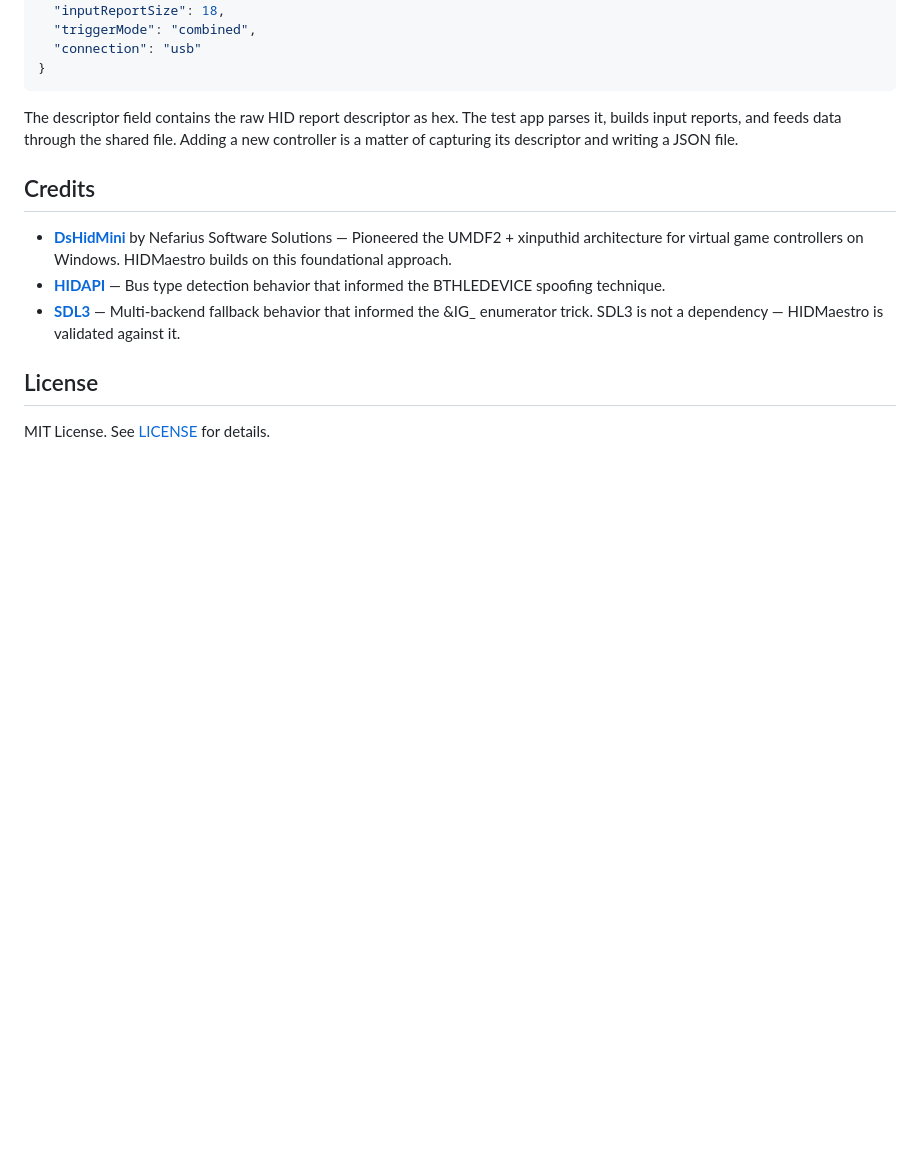
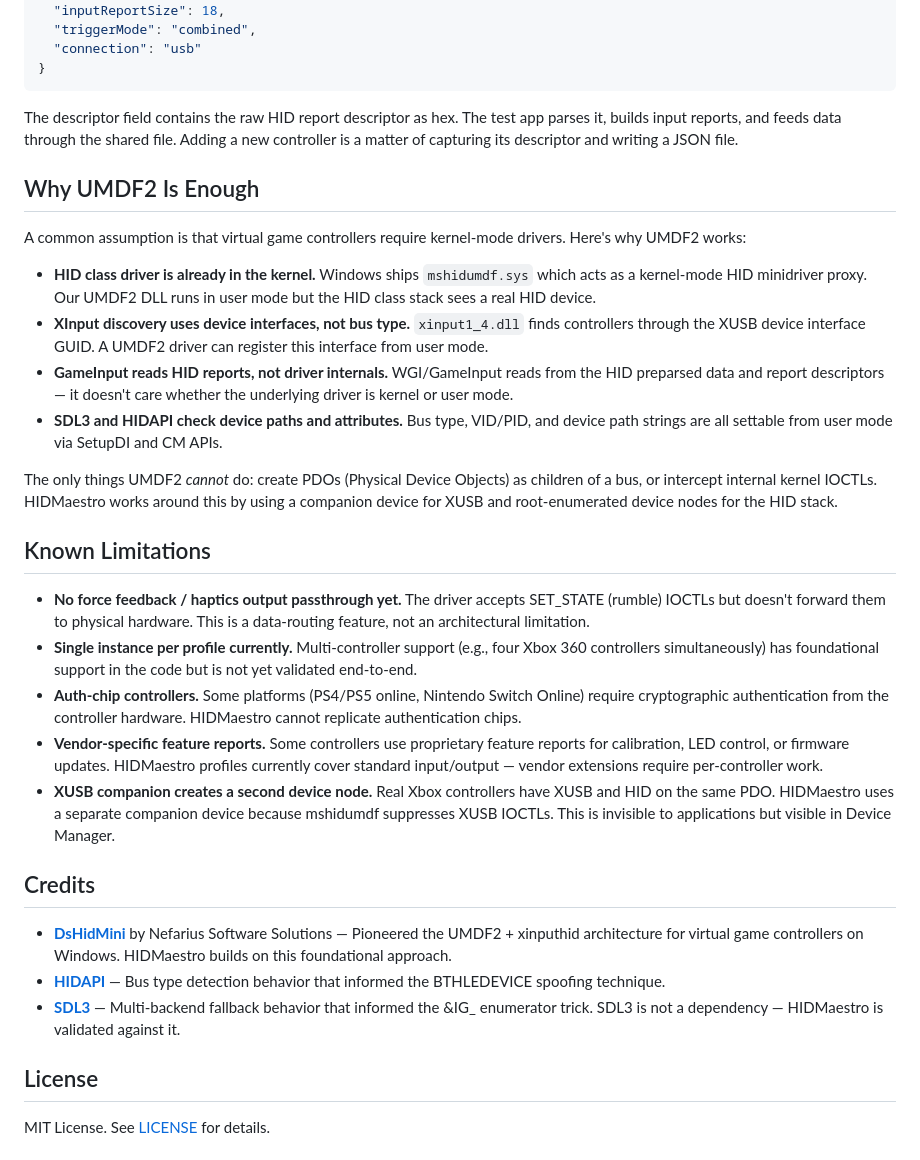
Before and after one commit to hifihedgehog/HIDMaestro, a Markdown page: README.md, the part around one of its changes. Rendered like a GitHub page; blank space fills up the shorter version.

Commit message:
README: apply editorial feedback — reduce absolutes, add known limits
- Opener softened from "indistinguishable" to "presents like real hardware"
- "every API" → "the APIs most game software actually uses"
- "Pick any controller" → "Pick from a broad set... or extend through profiles"
- Added "Why UMDF2 Is Enough" section explaining the architectural basis
- Added "Known Limitations" section: no haptics passthrough, single instance,
  auth chips, vendor feature reports, companion device visibility

```diff
--- a/README.md
+++ b/README.md
@@ -170,6 +170,25 @@ Controller profiles are JSON files in `profiles/`:
 
 The descriptor field contains the raw HID report descriptor as hex. The test app parses it, builds input reports, and feeds data through the shared file. Adding a new controller is a matter of capturing its descriptor and writing a JSON file.
 
+## Why UMDF2 Is Enough
+
+A common assumption is that virtual game controllers require kernel-mode drivers. Here's why UMDF2 works:
+
+- **HID class driver is already in the kernel.** Windows ships `mshidumdf.sys` which acts as a kernel-mode HID minidriver proxy. Our UMDF2 DLL runs in user mode but the HID class stack sees a real HID device.
+- **XInput discovery uses device interfaces, not bus type.** `xinput1_4.dll` finds controllers through the XUSB device interface GUID. A UMDF2 driver can register this interface from user mode.
+- **GameInput reads HID reports, not driver internals.** WGI/GameInput reads from the HID preparsed data and report descriptors — it doesn't care whether the underlying driver is kernel or user mode.
+- **SDL3 and HIDAPI check device paths and attributes.** Bus type, VID/PID, and device path strings are all settable from user mode via SetupDI and CM APIs.
+
+The only things UMDF2 *cannot* do: create PDOs (Physical Device Objects) as children of a bus, or intercept internal kernel IOCTLs. HIDMaestro works around this by using a companion device for XUSB and root-enumerated device nodes for the HID stack.
+
+## Known Limitations
+
+- **No force feedback / haptics output passthrough yet.** The driver accepts SET_STATE (rumble) IOCTLs but doesn't forward them to physical hardware. This is a data-routing feature, not an architectural limitation.
+- **Single instance per profile currently.** Multi-controller support (e.g., four Xbox 360 controllers simultaneously) has foundational support in the code but is not yet validated end-to-end.
+- **Auth-chip controllers.** Some platforms (PS4/PS5 online, Nintendo Switch Online) require cryptographic authentication from the controller hardware. HIDMaestro cannot replicate authentication chips.
+- **Vendor-specific feature reports.** Some controllers use proprietary feature reports for calibration, LED control, or firmware updates. HIDMaestro profiles currently cover standard input/output — vendor extensions require per-controller work.
+- **XUSB companion creates a second device node.** Real Xbox controllers have XUSB and HID on the same PDO. HIDMaestro uses a separate companion device because mshidumdf suppresses XUSB IOCTLs. This is invisible to applications but visible in Device Manager.
+
 ## Credits
 
 - **[DsHidMini](https://github.com/nefarius/DsHidMini)** by Nefarius Software Solutions — Pioneered the UMDF2 + xinputhid architecture for virtual game controllers on Windows. HIDMaestro builds on this foundational approach.
```
Also changed, not shown: other parts of README.md (+4 -4 lines).
